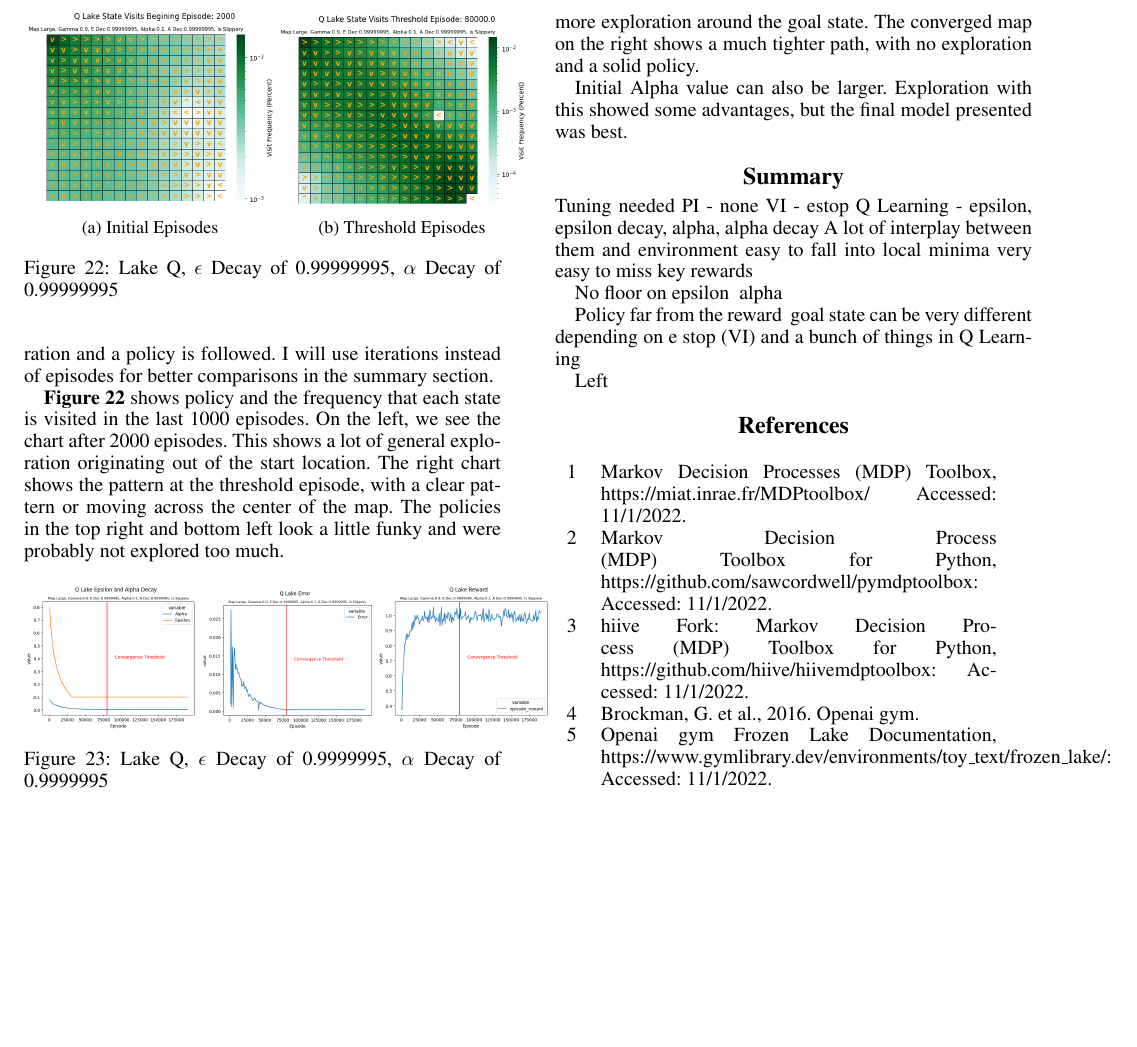
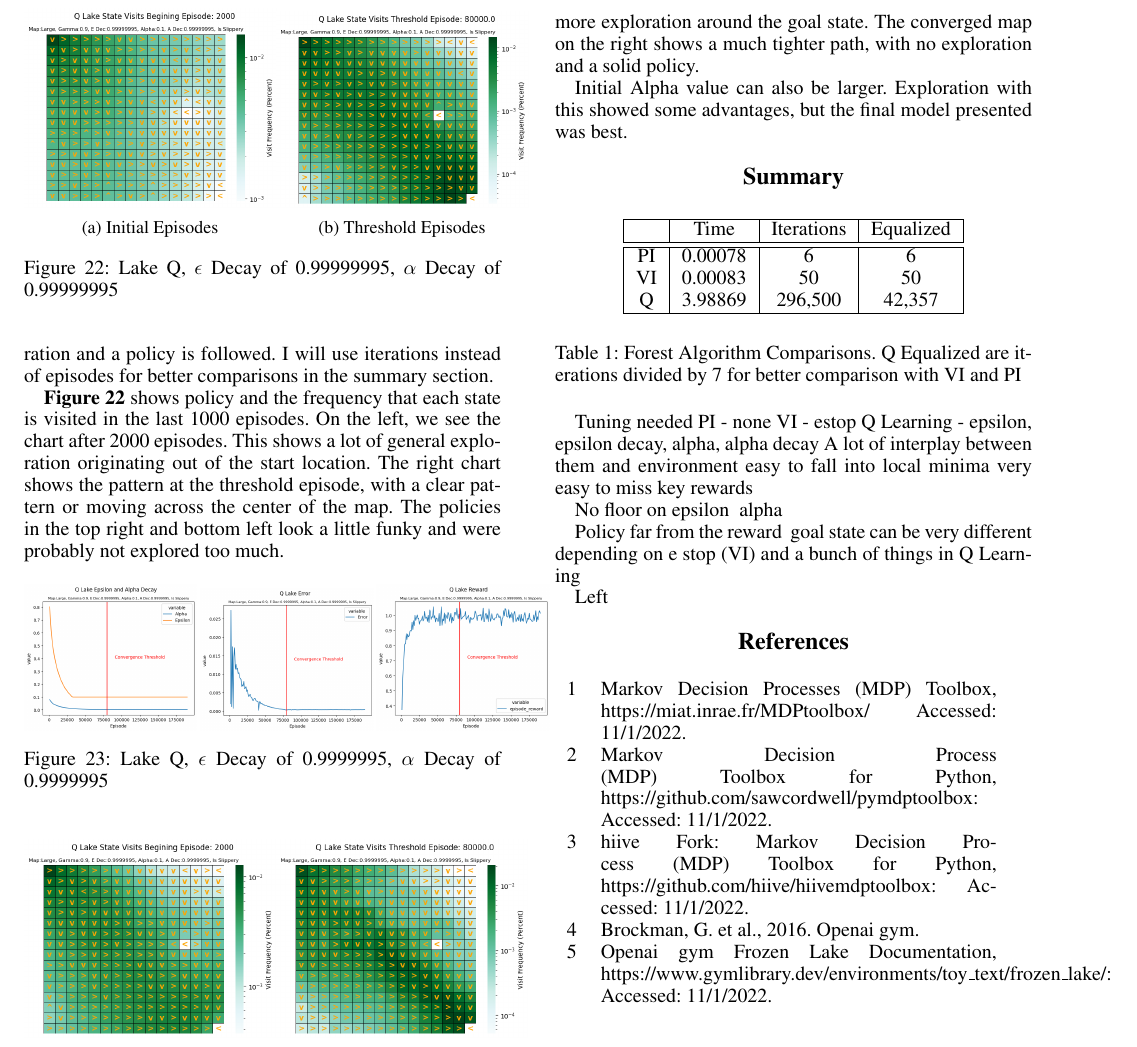
Before and after one commit to BigTMiami/ML_Assign_4_Fall, a LaTeX paper (Document/amenninger3-analysis.tex): part of page 8 of 8, cut so that both start at the same text, the shorter picture padded with empty space. Compiled offline with pdfLaTeX.

Commit message:
Initial Forest Summary Table

```diff
--- a/Document/amenninger3-analysis.tex
+++ b/Document/amenninger3-analysis.tex
@@ -537,6 +537,25 @@ The goal was to reduce the exploration and learning to allow for a true converge
 Initial Alpha value can also be larger.  Exploration with this showed some advantages, but the final model presented was best.
 
 \section{Summary}
+
+\begin{table}[!htb]
+	\begin{center}
+		\begin{tabular}{| c | c  | c | c |}
+			\hline
+		 	& Time & Iterations & Equalized\\
+			\hline
+			\hline
+			PI & 0.00078  &  6  & 6 \\
+ 			VI & 0.00083 & 50 & 50 \\
+			Q & 3.98869  & 296,500  & 42,357  \\
+			\hline
+		\end{tabular}
+	\end{center}
+	\caption{Forest Algorithm Comparisons.  Q Equalized are iterations divided by 7 for better comparison with VI and PI}
+	\label{table:forest_comparisons}
+\end{table}
+
+
 Tuning needed
 PI - none
 VI - estop
```
Also changed, not shown: Document/amenninger3-analysis.pdf, 2 other files.
